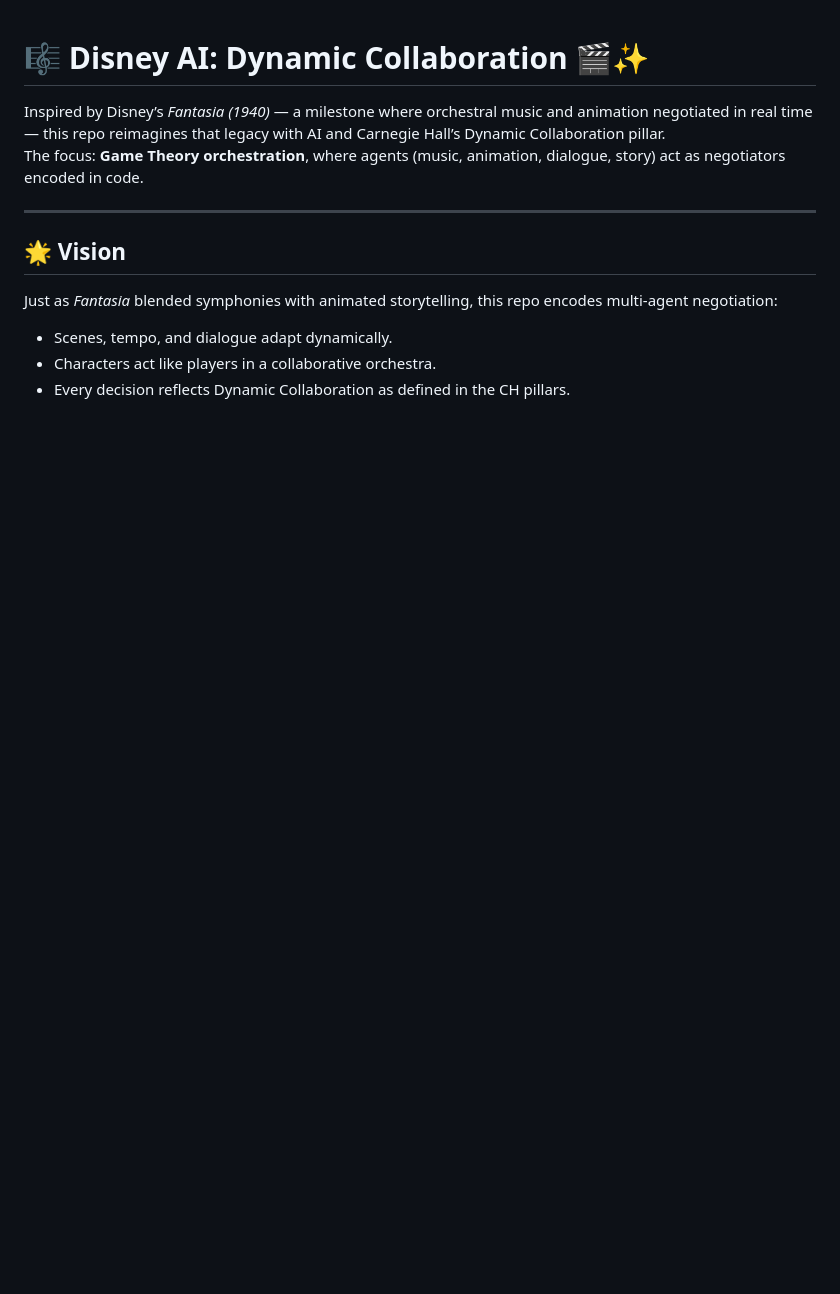
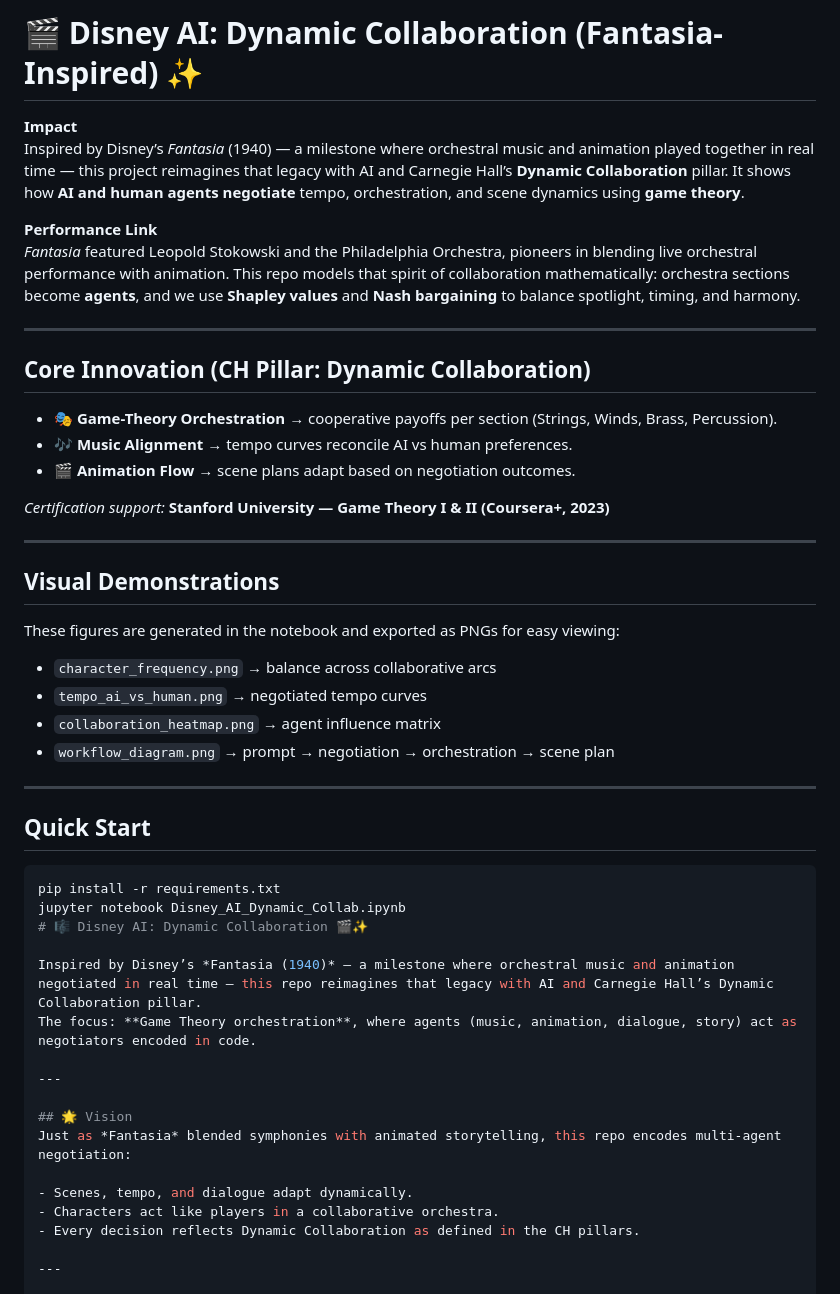
Before and after one commit to pshivch/disney-ai-dynamic-collab, a Markdown page: README.md, the part around the change. Rendered like a GitHub page; blank space fills up the shorter version.

````diff
--- a/README.md
+++ b/README.md
@@ -1,3 +1,35 @@
+# 🎬 Disney AI: Dynamic Collaboration (Fantasia-Inspired) ✨
+
+**Impact**
+Inspired by Disney’s *Fantasia* (1940) — a milestone where orchestral music and animation played together in real time — this project reimagines that legacy with AI and Carnegie Hall’s **Dynamic Collaboration** pillar. It shows how **AI and human agents negotiate** tempo, orchestration, and scene dynamics using **game theory**.
+
+**Performance Link**
+*Fantasia* featured Leopold Stokowski and the Philadelphia Orchestra, pioneers in blending live orchestral performance with animation. This repo models that spirit of collaboration mathematically: orchestra sections become **agents**, and we use **Shapley values** and **Nash bargaining** to balance spotlight, timing, and harmony.
+
+---
+
+## Core Innovation (CH Pillar: Dynamic Collaboration)
+- 🎭 **Game-Theory Orchestration** → cooperative payoffs per section (Strings, Winds, Brass, Percussion).
+- 🎶 **Music Alignment** → tempo curves reconcile AI vs human preferences.
+- 🎬 **Animation Flow** → scene plans adapt based on negotiation outcomes.
+
+*Certification support:* **Stanford University — Game Theory I & II (Coursera+, 2023)**
+
+---
+
+## Visual Demonstrations
+These figures are generated in the notebook and exported as PNGs for easy viewing:
+- `character_frequency.png` → balance across collaborative arcs
+- `tempo_ai_vs_human.png` → negotiated tempo curves
+- `collaboration_heatmap.png` → agent influence matrix
+- `workflow_diagram.png` → prompt → negotiation → orchestration → scene plan
+
+---
+
+## Quick Start
+```bash
+pip install -r requirements.txt
+jupyter notebook Disney_AI_Dynamic_Collab.ipynb
 # 🎼 Disney AI: Dynamic Collaboration 🎬✨
 
 Inspired by Disney’s *Fantasia (1940)* — a milestone where orchestral music and animation negotiated in real time — this repo reimagines that legacy with AI and Carnegie Hall’s Dynamic Collaboration pillar.
````
